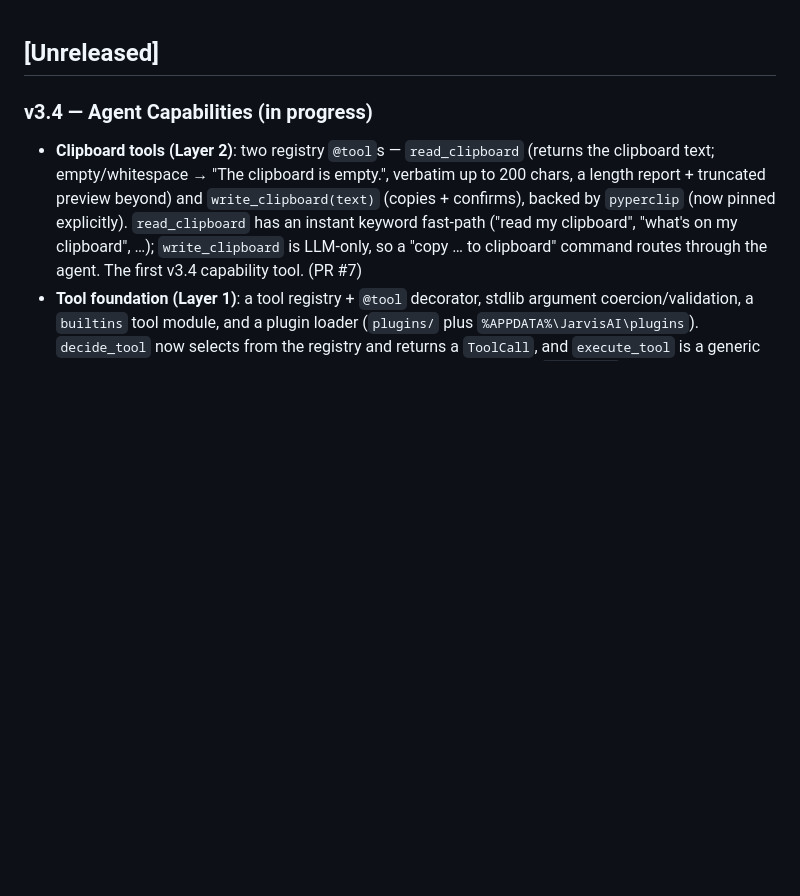
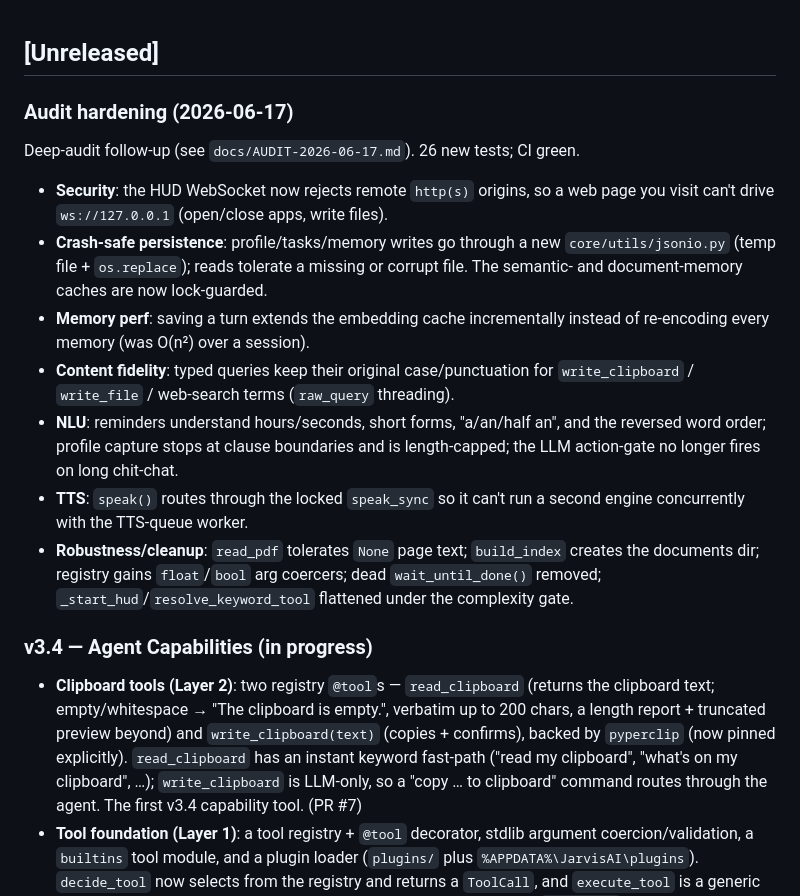
Before and after one commit to Shaan-alpha/jarvis-py, a Markdown page: CHANGELOG.md, the part around the change. Rendered like a GitHub page; blank space fills up the shorter version.

Commit message:
docs: record audit-hardening pass (CHANGELOG + audit resolution)
Co-Authored-By: Claude Opus 4.8 <noreply@anthropic.com>

```diff
--- a/CHANGELOG.md
+++ b/CHANGELOG.md
@@ -1,4 +1,25 @@
 ## [Unreleased]
+
+### Audit hardening (2026-06-17)
+Deep-audit follow-up (see `docs/AUDIT-2026-06-17.md`). 26 new tests; CI green.
+- **Security**: the HUD WebSocket now rejects remote `http(s)` origins, so a web
+  page you visit can't drive `ws://127.0.0.1` (open/close apps, write files).
+- **Crash-safe persistence**: profile/tasks/memory writes go through a new
+  `core/utils/jsonio.py` (temp file + `os.replace`); reads tolerate a missing or
+  corrupt file. The semantic- and document-memory caches are now lock-guarded.
+- **Memory perf**: saving a turn extends the embedding cache incrementally
+  instead of re-encoding every memory (was O(n²) over a session).
+- **Content fidelity**: typed queries keep their original case/punctuation for
+  `write_clipboard` / `write_file` / web-search terms (`raw_query` threading).
+- **NLU**: reminders understand hours/seconds, short forms, "a/an/half an", and
+  the reversed word order; profile capture stops at clause boundaries and is
+  length-capped; the LLM action-gate no longer fires on long chit-chat.
+- **TTS**: `speak()` routes through the locked `speak_sync` so it can't run a
+  second engine concurrently with the TTS-queue worker.
+- **Robustness/cleanup**: `read_pdf` tolerates `None` page text; `build_index`
+  creates the documents dir; registry gains `float`/`bool` arg coercers; dead
+  `wait_until_done()` removed; `_start_hud`/`resolve_keyword_tool` flattened
+  under the complexity gate.
 
 ### v3.4 — Agent Capabilities (in progress)
 - **Clipboard tools (Layer 2)**: two registry `@tool`s — `read_clipboard` (returns
```
Also changed, not shown: docs/AUDIT-2026-06-17.md (+26 -14 lines).
